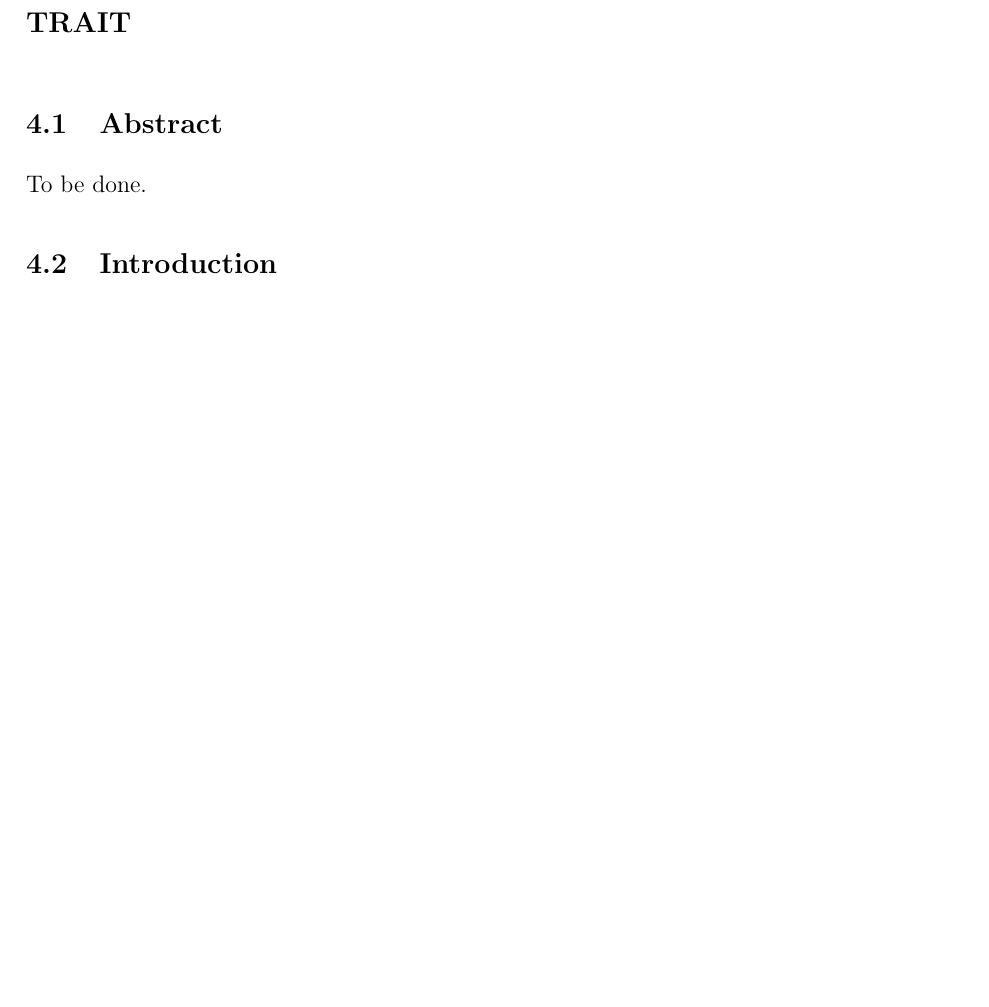
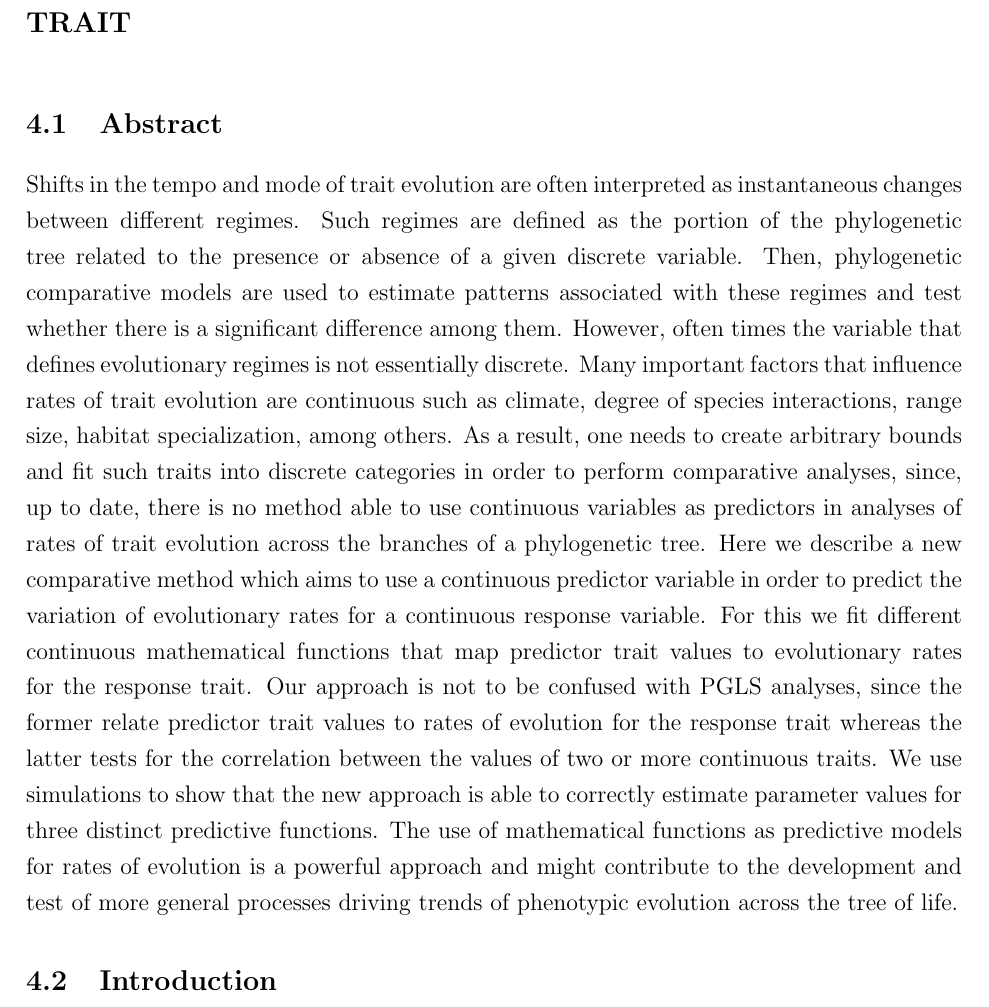
Before and after one commit to Caetanods/dissertation, a LaTeX thesis (main.tex, which reads chapter_4.tex): part of page 87 of 123, cut so that both start at the same text, the shorter picture padded with empty space. Compiled offline with pdfLaTeX.

Commit message:
Adds the abstract.

```diff
--- a/chapter_4.tex
+++ b/chapter_4.tex
@@ -6,7 +6,7 @@
 
 \section{Abstract}
 
-To be done.
+Shifts in the tempo and mode of trait evolution are often interpreted as instantaneous changes between different regimes. Such regimes are defined as the portion of the phylogenetic tree related to the presence or absence of a given discrete variable. Then, phylogenetic comparative models are used to estimate patterns associated with these regimes and test whether there is a significant difference among them. However, often times the variable that defines evolutionary regimes is not essentially discrete. Many important factors that influence rates of trait evolution are continuous such as climate, degree of species interactions, range size, habitat specialization, among others. As a result, one needs to create arbitrary bounds and fit such traits into discrete categories in order to perform comparative analyses, since, up to date, there is no method able to use continuous variables as predictors in analyses of rates of trait evolution across the branches of a phylogenetic tree. Here we describe a new comparative method which aims to use a continuous predictor variable in order to predict the variation of evolutionary rates for a continuous response variable. For this we fit different continuous mathematical functions that map predictor trait values to evolutionary rates for the response trait. Our approach is not to be confused with PGLS analyses, since the former relate predictor trait values to rates of evolution for the response trait whereas the latter tests for the correlation between the values of two or more continuous traits. We use simulations to show that the new approach is able to correctly estimate parameter values for three distinct predictive functions. The use of mathematical functions as predictive models for rates of evolution is a powerful approach and might contribute to the development and test of more general processes driving trends of phenotypic evolution across the tree of life.
 
 \section{Introduction}
 
```
